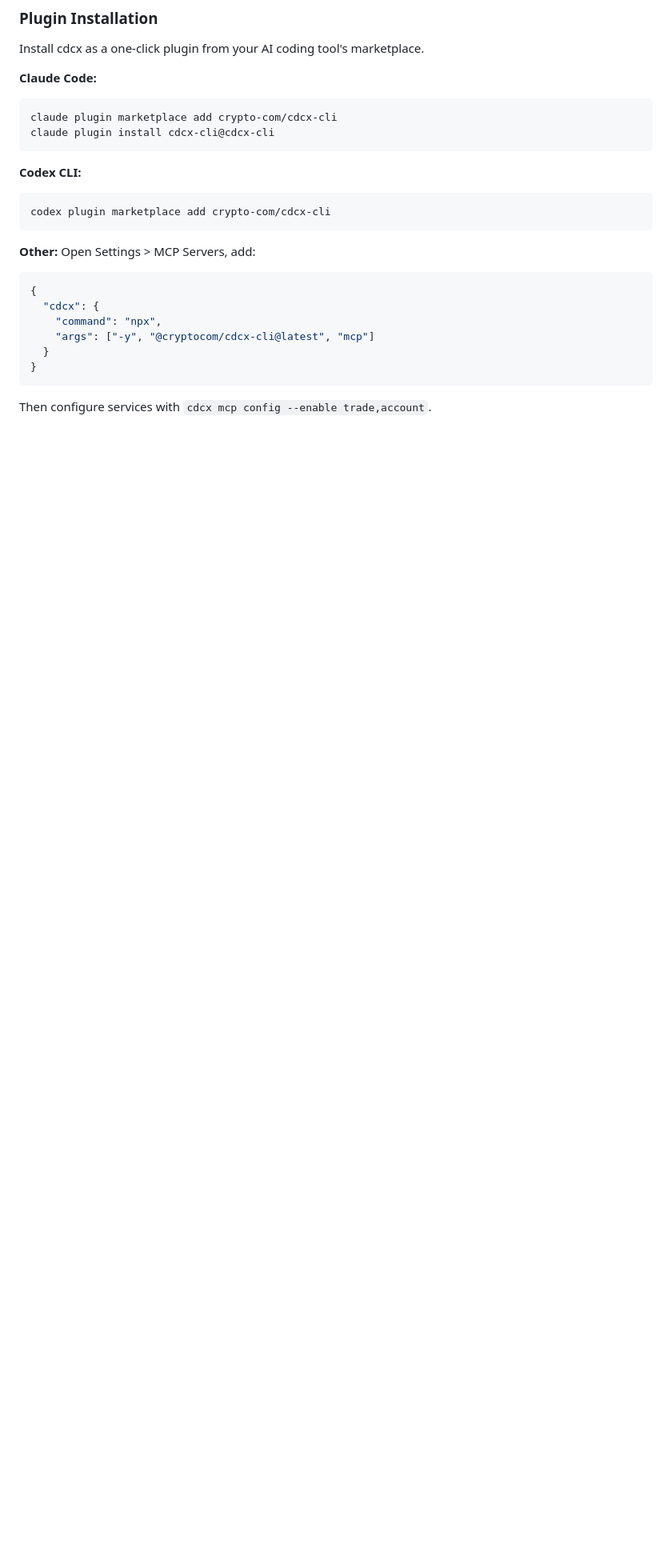
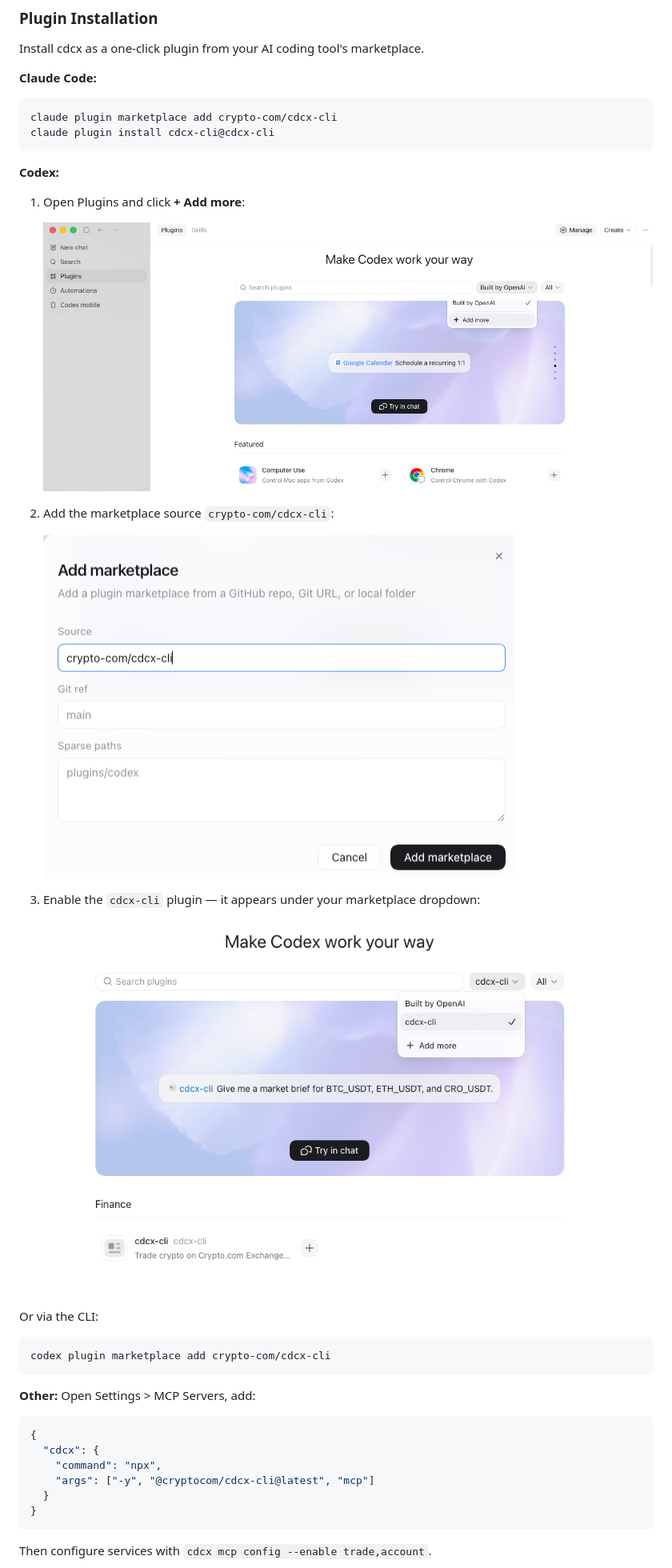
Before and after one commit to crypto-com/cdcx-cli, a Markdown page: README.md, the part around the change. Shown at 80% size. GitHub-like rendering; pictures changed too: site/img/codex-add-marketplace.png (added), site/img/codex-cdcx-cli.png (added), site/img/codex-plugin-list.png (added); blank space fills up the shorter version.

Commit message:
docs: add plugin instructions for codex GUI

````diff
--- a/README.md
+++ b/README.md
@@ -130,7 +130,21 @@ claude plugin marketplace add crypto-com/cdcx-cli
 claude plugin install cdcx-cli@cdcx-cli
 ```
 
-**Codex CLI:**
+**Codex:**
+
+1. Open Plugins and click **+ Add more**:
+
+   ![Codex plugin list](site/img/codex-plugin-list.png)
+
+2. Add the marketplace source `crypto-com/cdcx-cli`:
+
+   ![Add marketplace](site/img/codex-add-marketplace.png)
+
+3. Enable the `cdcx-cli` plugin — it appears under your marketplace dropdown:
+
+   ![cdcx-cli enabled](site/img/codex-cdcx-cli.png)
+
+Or via the CLI:
 
 ```bash
 codex plugin marketplace add crypto-com/cdcx-cli
````
